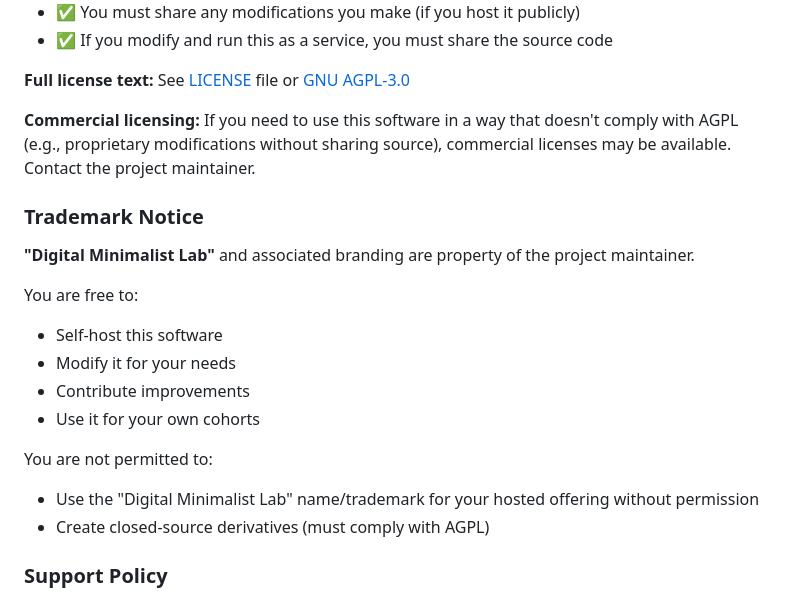
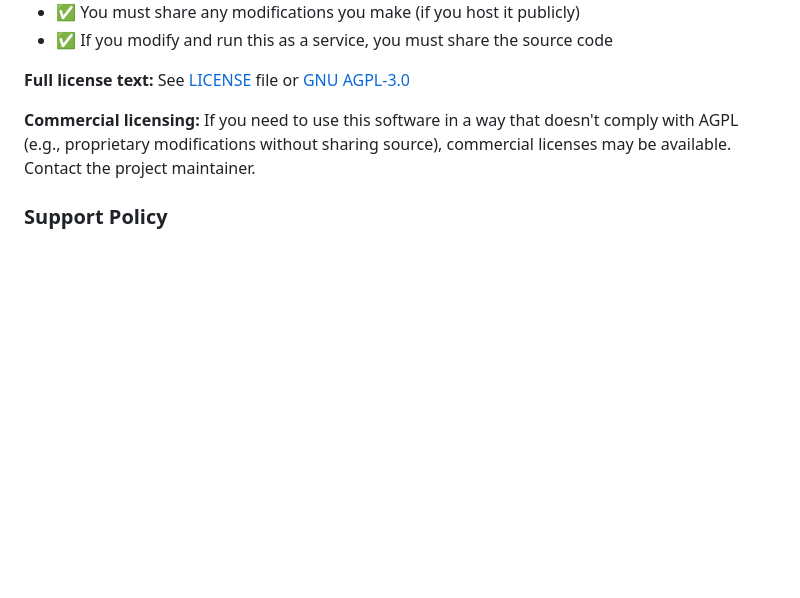
Before and after one commit to Digital-Minimalist-Lab/30-day-cohorts-webapp, a Markdown page: README.md, the part around the change. Drawn GitHub-style; blank space fills up the shorter version.

Commit message:
FIX: readme lies about trademark

```diff
--- a/README.md
+++ b/README.md
@@ -328,20 +328,6 @@ This project is licensed under the **GNU Affero General Public License v3.0 (AGP
 
 **Commercial licensing:** If you need to use this software in a way that doesn't comply with AGPL (e.g., proprietary modifications without sharing source), commercial licenses may be available. Contact the project maintainer.
 
-### Trademark Notice
-
-**"Digital Minimalist Lab"** and associated branding are property of the project maintainer.
-
-You are free to:
-- Self-host this software
-- Modify it for your needs
-- Contribute improvements
-- Use it for your own cohorts
-
-You are not permitted to:
-- Use the "Digital Minimalist Lab" name/trademark for your hosted offering without permission
-- Create closed-source derivatives (must comply with AGPL)
-
 ### Support Policy
 
 - **Self-hosting = self-responsibility**: We provide the code, you manage your instance
```
